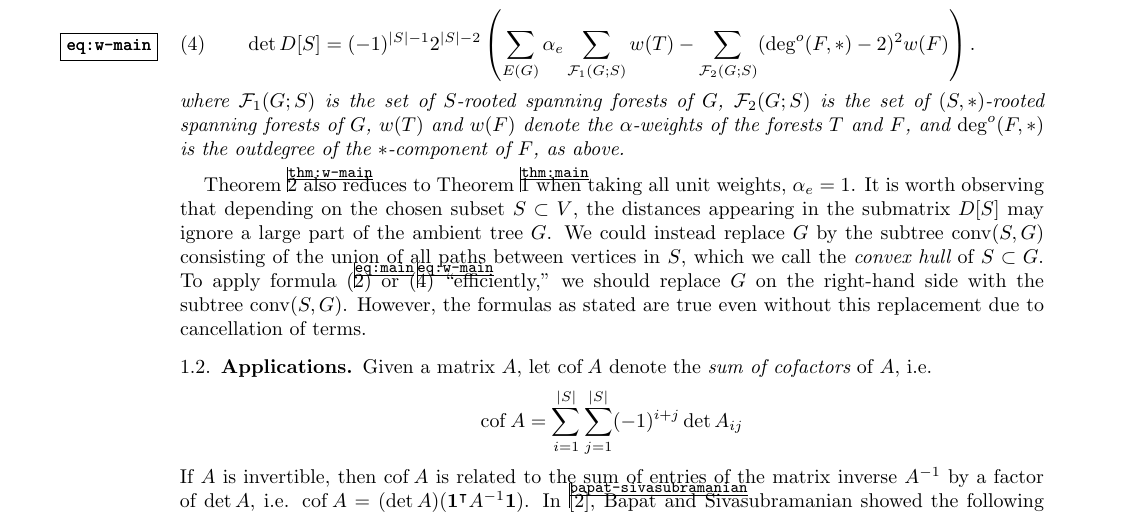
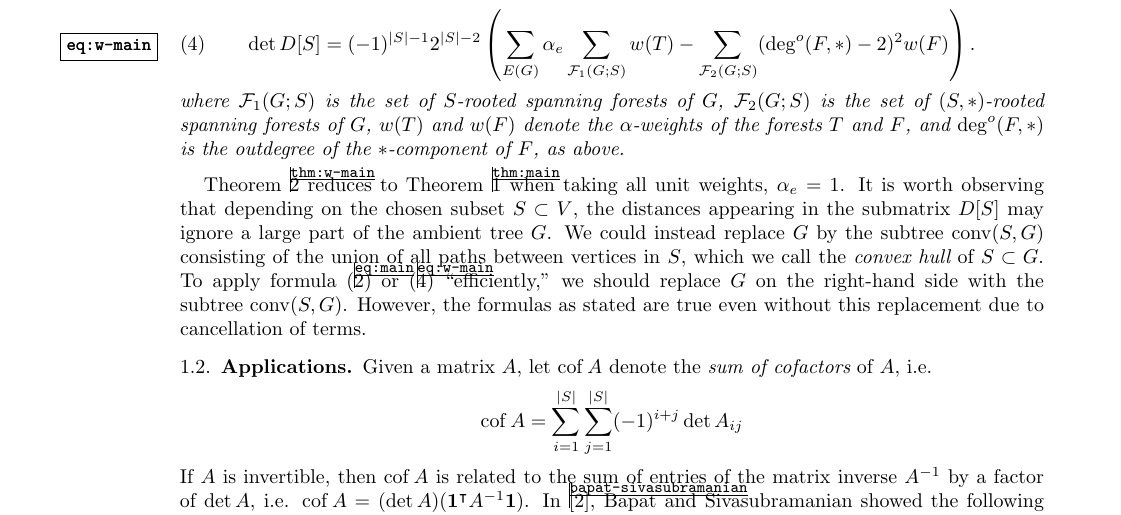
Before and after one commit to harryrichman/tree-distance, a LaTeX paper (tree-distance.tex): part of page 2 of 15, cut so that both start at the same text. Compiled offline with pdfLaTeX.

Commit message:
edit wording

```diff
--- a/tree-distance.tex
+++ b/tree-distance.tex
@@ -207,7 +207,7 @@ and
 %where
 $\degout(F, *)$ is the outdegree of the $*$-component of $F$, as above.
 \end{thm}
-Theorem~\ref{thm:w-main} also reduces to Theorem~\ref{thm:main} when taking all unit weights, $\alpha_e = 1$.
+Theorem~\ref{thm:w-main} reduces to Theorem~\ref{thm:main} when taking all unit weights, $\alpha_e = 1$.
 It is worth observing that depending on the chosen subset $S \subset V$, the distances appearing in the submatrix $D[S]$ may ignore a large part of the ambient tree $G$.
 We could instead replace $G$ by the subtree  $\conv(S,G)$ consisting of the union of all paths between vertices in $S$,
 which we call the {\em convex hull} of $S \subset G$.
```
Also changed, not shown: tree-distance.pdf.
